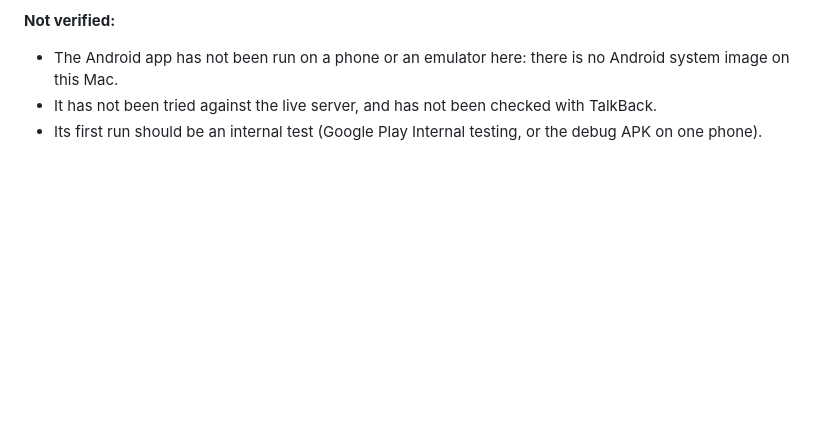
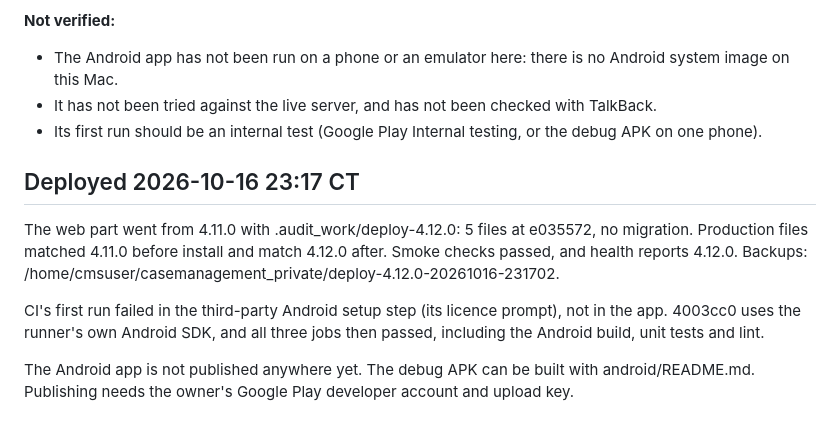
Before and after one commit to amenathomas1997/Case-Management-System, a Markdown page: DEPLOYMENT-4.12.0.md, the part around the change. GitHub-like rendering; blank space fills up the shorter version.

Commit message:
Record verified 4.12.0 production deployment
Co-Authored-By: Claude Opus 5.5 <noreply@anthropic.com>

```diff
--- a/DEPLOYMENT-4.12.0.md
+++ b/DEPLOYMENT-4.12.0.md
@@ -70,3 +70,10 @@ The owner asked for "an Android app that is in sync with the website and the iPh
 - The Android app has not been run on a phone or an emulator here: there is no Android system image on this Mac.
 - It has not been tried against the live server, and has not been checked with TalkBack.
 - Its first run should be an internal test (Google Play Internal testing, or the debug APK on one phone).
+
+## Deployed 2026-10-16 23:17 CT
+The web part went from 4.11.0 with .audit_work/deploy-4.12.0: 5 files at e035572, no migration. Production files matched 4.11.0 before install and match 4.12.0 after. Smoke checks passed, and health reports 4.12.0. Backups: /home/cmsuser/casemanagement_private/deploy-4.12.0-20261016-231702.
+
+CI's first run failed in the third-party Android setup step (its licence prompt), not in the app. 4003cc0 uses the runner's own Android SDK, and all three jobs then passed, including the Android build, unit tests and lint.
+
+The Android app is not published anywhere yet. The debug APK can be built with android/README.md. Publishing needs the owner's Google Play developer account and upload key.
```
